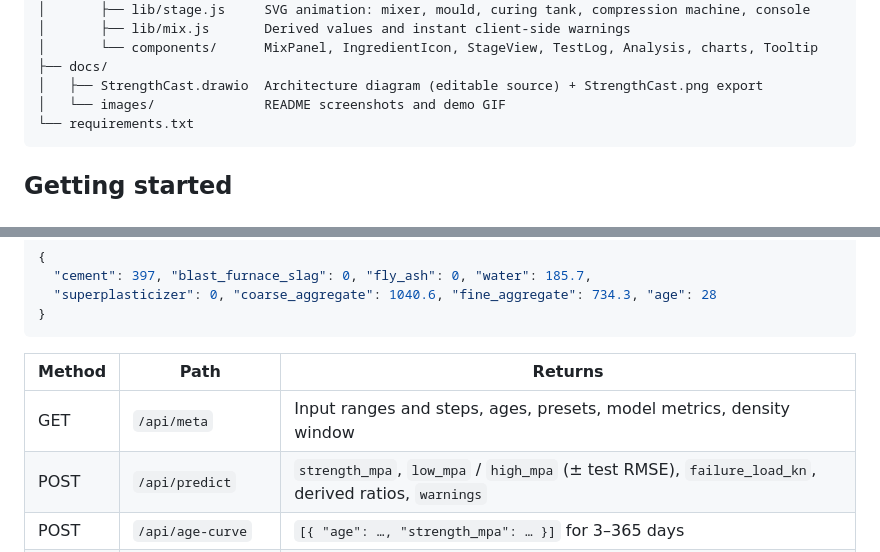
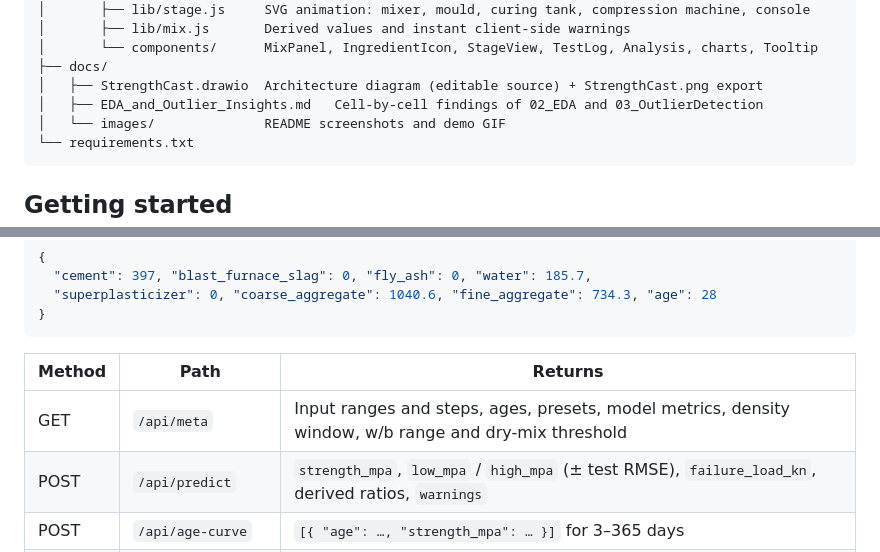
Before and after one commit to YashPame/StrengthCast, a Markdown page: README.md, 2 parts joined by grey strips. Rendered like a GitHub page.

````diff
--- a/README.md
+++ b/README.md
@@ -206,6 +218,7 @@ concrete physics, and the app shows exactly those views. The constraints were ke
 │       └── components/      MixPanel, IngredientIcon, StageView, TestLog, Analysis, charts, Tooltip
 ├── docs/
 │   ├── StrengthCast.drawio  Architecture diagram (editable source) + StrengthCast.png export
+│   ├── EDA_and_Outlier_Insights.md   Cell-by-cell findings of 02_EDA and 03_OutlierDetection
 │   └── images/              README screenshots and demo GIF
 └── requirements.txt
 ```
@@ -273,7 +286,7 @@ Every POST body is one flat JSON object: the 7 ingredients in kg/m³ plus `age`
 
 | Method | Path | Returns |
 |---|---|---|
-| GET | `/api/meta` | Input ranges and steps, ages, presets, model metrics, density window |
+| GET | `/api/meta` | Input ranges and steps, ages, presets, model metrics, density window, w/b range and dry-mix threshold |
 | POST | `/api/predict` | `strength_mpa`, `low_mpa` / `high_mpa` (± test RMSE), `failure_load_kn`, derived ratios, `warnings` |
 | POST | `/api/age-curve` | `[{ "age": …, "strength_mpa": … }]` for 3–365 days |
 | POST | `/api/sensitivity` | For each input, a sweep across its training range with the others held fixed |
````
Also changed, not shown: other parts of README.md (+23 -7 lines), CLAUDE.md (+1 -1 lines), backend/ML/README.md (+6 -0 lines), docs/EDA_and_Outlier_Insights.md (added, +407 -0 lines), docs/images/app-overview.png, docs/images/compare.png, docs/images/strength-vs-age.png, docs/images/workability-warning.png (added), 4 other files.
